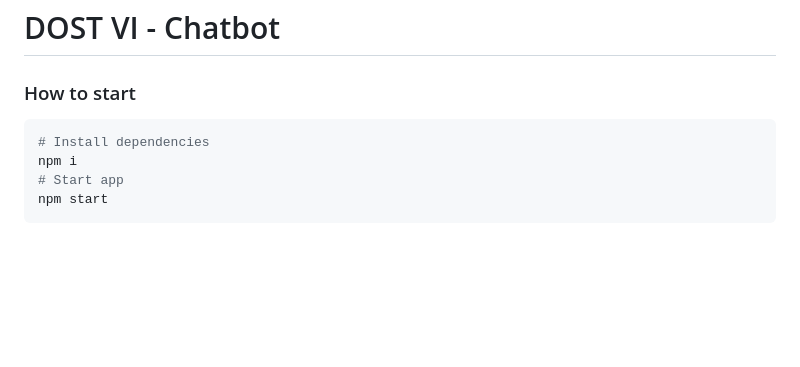
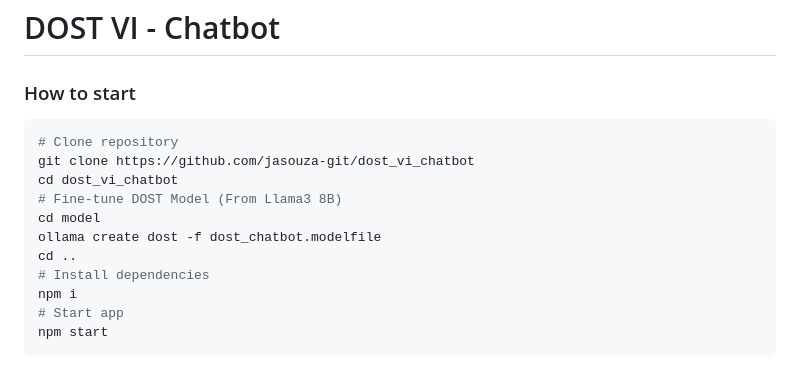
Before and after one commit to jasouza-git/dost_vi_chatbot, a Markdown page: README.md, the part around the change printed below. Rendered like a GitHub page; blank space fills up the shorter version.

````diff
--- a/README.md
+++ b/README.md
@@ -1,6 +1,13 @@
 # DOST VI - Chatbot
 ### How to start
 ```bash
+# Clone repository
+git clone https://github.com/jasouza-git/dost_vi_chatbot
+cd dost_vi_chatbot
+# Fine-tune DOST Model (From Llama3 8B)
+cd model
+ollama create dost -f dost_chatbot.modelfile
+cd ..
 # Install dependencies
 npm i
 # Start app
````
Also changed, not shown: other parts of README.md (+0 -9 lines).
